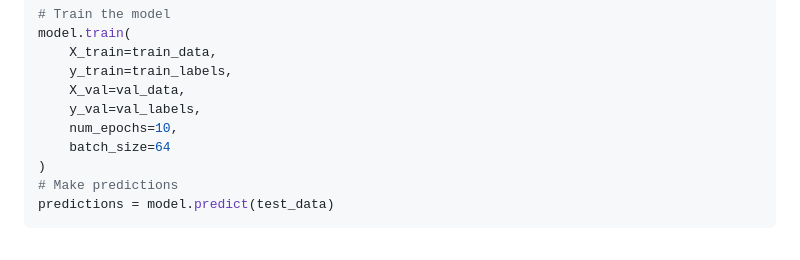
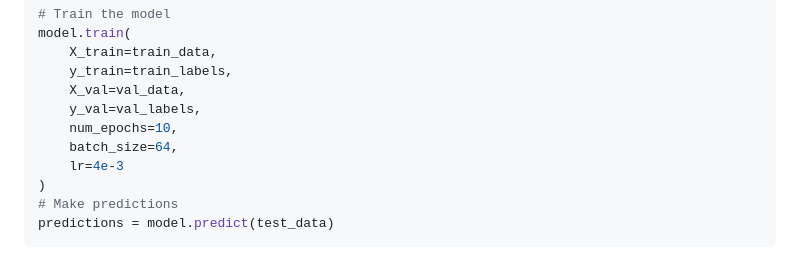
Before and after one commit to InseeFrLab/torch-fastText, a Markdown page: README.md, the part around the change. Rendered like a GitHub page.

Commit message:
Learning rate parameters (#41)
Fix a mistake in the Read Me

```diff
--- a/README.md
+++ b/README.md
@@ -56,7 +56,8 @@ model.train(
     X_val=val_data,
     y_val=val_labels,
     num_epochs=10,
-    batch_size=64
+    batch_size=64,
+    lr=4e-3
 )
 # Make predictions
 predictions = model.predict(test_data)
```
